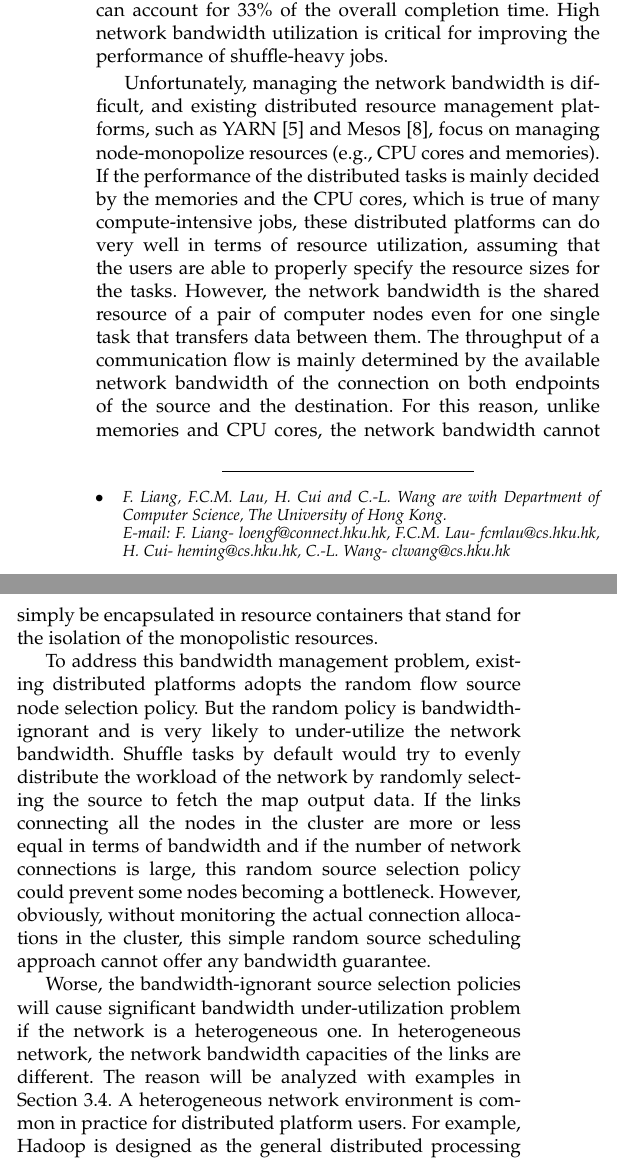
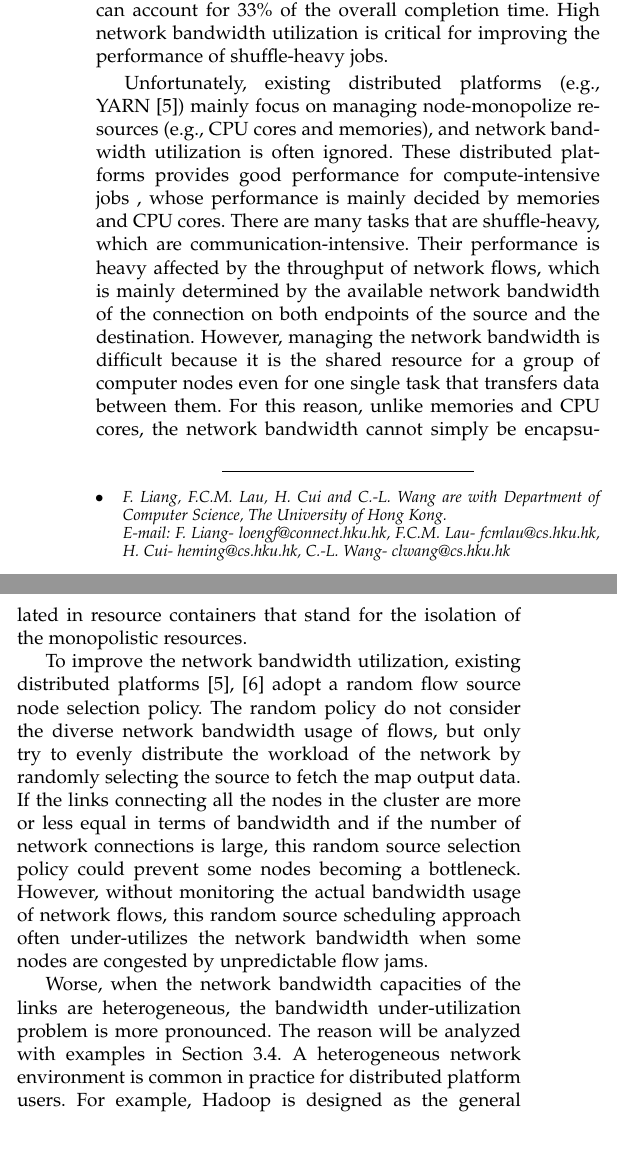
Before and after one commit to liangfengsid/paper, a LaTeX paper (TPDS16_bashuffler/bashuffler.tex): two parts of the columns of page 1 of 15, joined at a grey line, cut so that both start at the same text. Compiled offline with pdfLaTeX.

Commit message:
new introduction structure

```diff
--- a/TPDS16_bashuffler/bashuffler.tex
+++ b/TPDS16_bashuffler/bashuffler.tex
@@ -601,22 +601,20 @@ High network bandwidth utilization is critical for improving the performance of
 % Optimizing the shuffle performance is critical for these
 shuffle-heavy jobs.
 
-Unfortunately, managing the network bandwidth is difficult,
-and existing distributed resource management platforms, such as YARN~\cite{vavilapalli2013apache}
-and Mesos~\cite{hindman2011mesos}, focus on
-managing node-monopolize resources (e.g., CPU cores and memories).
+Unfortunately, existing distributed platforms (e.g., YARN~\cite{vavilapalli2013apache}) mainly focus on
+managing node-monopolize resources (e.g., CPU cores and memories),
+and network bandwidth utilization is often ignored.
 % Many popular distributed resource management platforms such as
 % For example, YARN~\cite{vavilapalli2013apache} (the latest Hadoop~\cite{white2015hadoop}) and Mesos~\cite{hindman2011mesos}
 % % are developed to cope with the
 % % MapReduce-like applications with shuffle operations.
 % encapsulate the computing resources (usually memories and CPU cores) of the cluster via the abstraction of containers.
 % the distributed platforms exercises a fine-grained control over the resources.
-If the performance of the distributed tasks is mainly decided by the
-memories and the CPU cores, which is true of
-many compute-intensive jobs, these distributed platforms can do very well in terms of resource
-utilization, assuming that the users are able to properly specify %configure
-%approximately proper
-the resource sizes for the tasks.
+These distributed platforms provides good performance for compute-intensive jobs , whose performance is mainly decided by
+memories and CPU cores.
+% these distributed platforms can do very well in terms of resource
+% utilization, assuming that the users are able to properly specify
+% the resource sizes for the tasks.
 % , either by experience or by estimation.
 % However, in reality, the shuffle-heavy tasks need to transfer
 % non-trivial amounts of data via the local area network among the tasks.
@@ -625,32 +623,37 @@ the resource sizes for the tasks.
 % affected by the network bandwidth and the scheduling of the communication flows.
 % Disk I/O, on the other hand, has less an effect on such communication time \cite{kavulya2010analysis}.
 % Unfortunately, managing the network bandwidth is difficult.
-However, the network bandwidth is the shared resource of a pair of computer nodes even for one single task that transfers data between them.
-The throughput of a communication flow is mainly determined by the available network bandwidth of
+There are many tasks that are shuffle-heavy, which are communication-intensive.
+Their performance is heavy
+affected by the throughput of network flows, which is
+% throughput of a communication flow is
+mainly determined by the available network bandwidth of
 the connection on both endpoints of the source and the destination.
+However, managing the network bandwidth is difficult because it is the shared resource for a group of computer nodes even for one single task that transfers data between them.
 For this reason, unlike memories and CPU cores, the network bandwidth cannot simply be encapsulated in resource containers that stand for the isolation of the monopolistic resources.
 
-To address this bandwidth management problem, existing distributed platforms adopts
-the random flow source node selection policy.
-But the random policy is bandwidth-ignorant
-and is very likely to under-utilize the network bandwidth.
-Shuffle tasks by default
-%realizes the importance of better utilization of the cluster network bandwidth, and
-would try to evenly distribute the workload of the network
+To improve the network bandwidth utilization, existing distributed platforms~\cite{zaharia2012resilient,vavilapalli2013apache} adopt
+a random flow source node selection policy.
+The random policy do not consider the diverse network bandwidth usage of flows, but
+% and is very likely to under-utilize the network bandwidth.
+% Shuffle tasks by default would
+only try to evenly distribute the workload of the network
 by randomly selecting the source to fetch the map output data.
 %((Is this the default action of Yarn? Please indicate so if it is.))
 If the links connecting all the nodes in the cluster
 are more or less equal in terms of bandwidth
 and if the number of network connections is
 large, this random source selection policy could prevent some nodes becoming a bottleneck.
-However, obviously, without monitoring the actual connection
-allocations %status in
-in the cluster, this simple random source scheduling approach cannot offer
-any bandwidth guarantee.
-
-Worse, the bandwidth-ignorant source selection policies will cause significant bandwidth under-utilization problem
-if the network is a heterogeneous one.
-In heterogeneous network, the network bandwidth capacities of the links are different.
+However,
+% the pattern of network flows can be dynamic and complicated.
+% Obviously,
+without monitoring the actual bandwidth usage of network flows,
+this random source scheduling approach often under-utilizes the network bandwidth when some nodes are congested by unpredictable flow jams.
+% cannot offer any bandwidth guarantee.
+
+Worse, when the network bandwidth capacities of the links are heterogeneous,
+the bandwidth under-utilization problem is more pronounced.
+% ssthe bandwidth-ignorant source selection policies will cause significant bandwidth .
 The reason will be analyzed with examples in Section \ref{section:analysis}.
 A heterogeneous network environment is common in practice
 for distributed platform users.
```
Also changed, not shown: TPDS16_bashuffler/bashuffler.pdf, TPDS16_bashuffler/bashuffler.tex (2 more changed lines), 4 other files.
